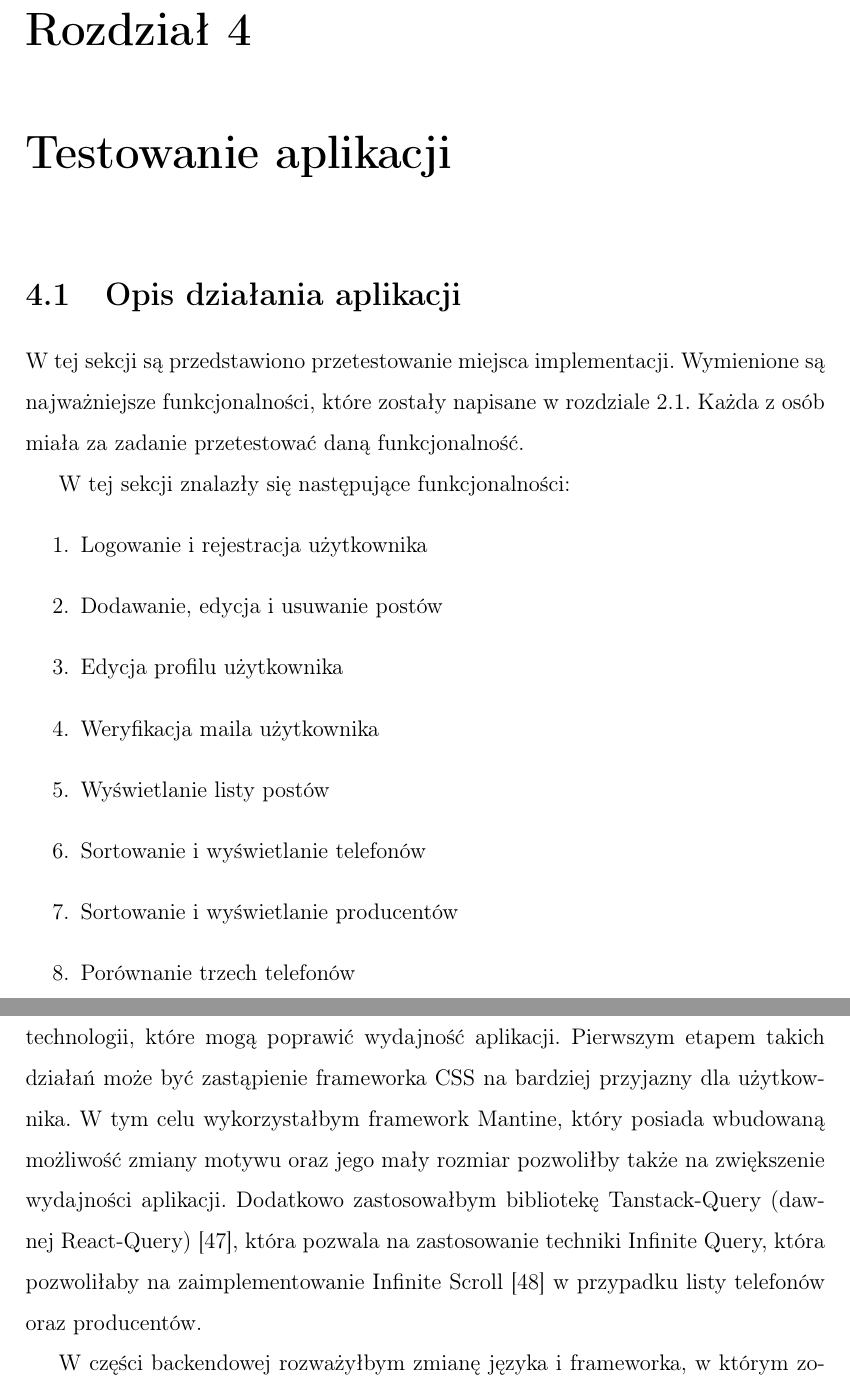
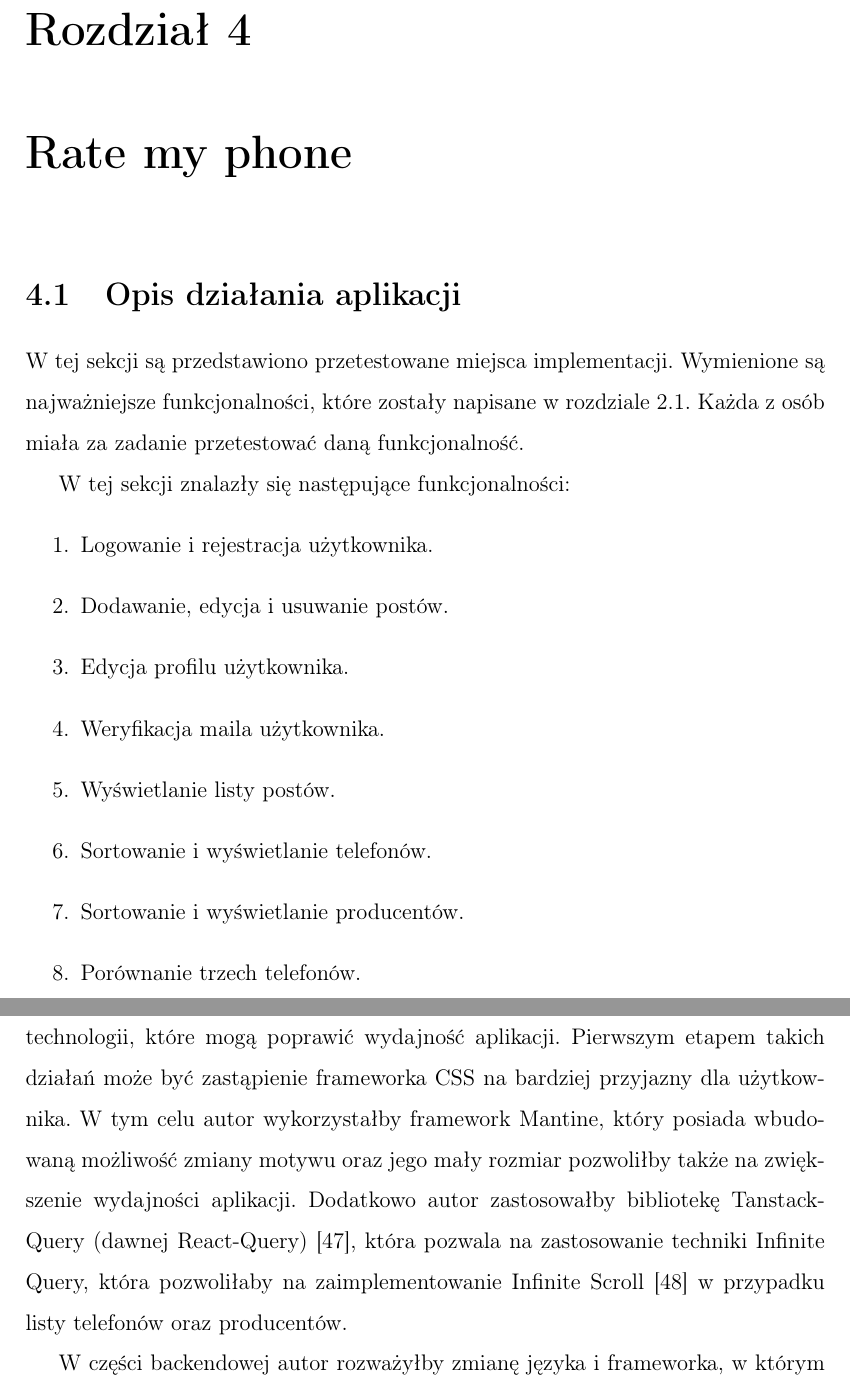
Before and after one commit to amelinium23/bachelor-thesis, a LaTeX thesis (PT_Praca_Dyplomowa_230025.tex, which reads chapters/chapter4.tex, chapters/chapter5.tex): two parts of pages 42 and 56 of 66, joined at a grey line, cut so that both start at the same text. Compiled offline with pdfLaTeX.

Commit message:
fix(chapter5): fixes for chapter5

```diff
--- a/PT_Praca_Dyplomowa_230025.tex
+++ b/PT_Praca_Dyplomowa_230025.tex
@@ -102,7 +102,7 @@
 \chapter{Projekt aplikacji}
 \input{chapters/chapter3}
 
-\chapter{Testowanie aplikacji}
+\chapter{Rate my phone}
 \input{chapters/chapter4}
 
 \chapter{Podsumowanie i wnioski}
--- a/chapters/chapter4.tex
+++ b/chapters/chapter4.tex
@@ -1,24 +1,16 @@
-% \section{Metoda testowania}
-% W tej sekcji przedstawione są metoda testowania, które zostały wykorzystane w projekcie. W tym rozdziale także zostały wymienione miejsca implementacji, które zostały przetestowane za pomocą tych metod.
-
-% \subsection{Testy manualne}
-% Testy manualne jest to rodzaj testów, gdzie do ich wykonania potrzebny jest człowiek. Dzięki takiemu podejściu tester sprawdza daną funkcjonalność, pozwala to także na szybsze zgłoszenie błędów. Z danego testu są wygenerowane raporty, które są przesyłane do programisty, który ma za zadanie naprawić błędy. Dodatkowo w raporcie zostały załączone zrzuty ekranu, które pokazują dokładnie, gdzie wystąpił błąd. Atutem takiego rozwiązania jest także brak dodatkowej konfiguracji narzędzi potrzebnych do wykonania testów.
-
-% Podejście sprawia kilka problemów, najważniejszym z nich jest zdecydowanie większa ilość czasu, które jest potrzebne do wykonania testów. Dodatkowo, jeśli tester nie jest doświadczony, może popełnić błędy, które mogą być trudne do zauważenia. Ta własność powoduje także mniejszą dokładność. Wadą tego rozwiązania jest także brak możliwości uruchomienia dużej ilości testów jednocześnie, ponieważ jesteśmy ograniczeni zasobami ludzkimi.
-
 \section{Opis działania aplikacji}
-W tej sekcji są przedstawiono przetestowanie miejsca implementacji. Wymienione są najważniejsze funkcjonalności, które zostały napisane w rozdziale \ref{ideal_solution}. Każda z osób miała za zadanie przetestować daną funkcjonalność.
+W tej sekcji są przedstawiono przetestowane miejsca implementacji. Wymienione są najważniejsze funkcjonalności, które zostały napisane w rozdziale \ref{ideal_solution}. Każda z osób miała za zadanie przetestować daną funkcjonalność.
 
 W tej sekcji znalazły się następujące funkcjonalności:
 \begin{enumerate}
-  \item Logowanie i rejestracja użytkownika
-  \item Dodawanie, edycja i usuwanie postów
-  \item Edycja profilu użytkownika
-  \item Weryfikacja maila użytkownika
-  \item Wyświetlanie listy postów
-  \item Sortowanie i wyświetlanie telefonów
-  \item Sortowanie i wyświetlanie producentów
-  \item Porównanie trzech telefonów
+  \item Logowanie i rejestracja użytkownika.
+  \item Dodawanie, edycja i usuwanie postów.
+  \item Edycja profilu użytkownika.
+  \item Weryfikacja maila użytkownika.
+  \item Wyświetlanie listy postów.
+  \item Sortowanie i wyświetlanie telefonów.
+  \item Sortowanie i wyświetlanie producentów.
+  \item Porównanie trzech telefonów.
 \end{enumerate}
 
 \subsection{Logowanie i rejestracja użytkownika}
--- a/chapters/chapter5.tex
+++ b/chapters/chapter5.tex
@@ -27,7 +27,7 @@ Warto zadbać o aspekt biznesowy aplikacji. Otwierając taką stronę należy za
 
 Do aplikacji można wprowadzić możliwość pisania artykułów bądź felietonów, przez co pasjonaci danego urządzenia mogliby napisać artykuł na jego temat. Dodatkowo użytkownicy mogliby dowiedzieć się o najnowszych trendach w urządzeniach mobilnych. Wprowadzenie możliwości pisania artykułów powoduje także dodanie panelu administratora, który pozwoliłby na zarządzanie artykułami. Nie mamy też wpływu na treści artykułów, które mogą być wulgarne, więc należy zastosować dodatkowe zabezpieczenia, które uniemożliwią dodanie takich treści. Dzięki wprowadzeniu takiej funkcjonalności aplikacja, może stać się bardziej popularna, co zwiększyłoby przychody z reklam.
 
-Tak jak zostało wspomniane w sekcji \ref{summary}, warto rozważyć zastosowanie innych technologii, które mogą poprawić wydajność aplikacji. Pierwszym etapem takich działań może być zastąpienie frameworka CSS na bardziej przyjazny dla użytkownika. W tym celu wykorzystałbym framework Mantine, który posiada wbudowaną możliwość zmiany motywu oraz jego mały rozmiar pozwoliłby także na zwiększenie wydajności aplikacji. Dodatkowo zastosowałbym bibliotekę Tanstack-Query (dawnej React-Query) \cite{tanstack_query}, która pozwala na zastosowanie techniki Infinite Query, która pozwoliłaby na zaimplementowanie Infinite Scroll \cite{infinite_scroll} w przypadku listy telefonów oraz producentów.
+Tak jak zostało wspomniane w sekcji \ref{summary}, warto rozważyć zastosowanie innych technologii, które mogą poprawić wydajność aplikacji. Pierwszym etapem takich działań może być zastąpienie frameworka CSS na bardziej przyjazny dla użytkownika. W tym celu autor wykorzystałby framework Mantine, który posiada wbudowaną możliwość zmiany motywu oraz jego mały rozmiar pozwoliłby także na zwiększenie wydajności aplikacji. Dodatkowo autor zastosowałby bibliotekę Tanstack-Query (dawnej React-Query) \cite{tanstack_query}, która pozwala na zastosowanie techniki Infinite Query, która pozwoliłaby na zaimplementowanie Infinite Scroll \cite{infinite_scroll} w przypadku listy telefonów oraz producentów.
 
-W części backendowej rozważyłbym zmianę języka i frameworka, w którym została napisana aplikacja. Rozważyłbym zmianę języka TypeScript. Aktualnie na rynku występuje kilka frameworków, które pozwalają na zbudowanie serwera. Jednym z nich jest ExpressJs, który pozwala na zbudowanie szybki sposób. Podobnie jak Flask, ExpressJs jest to framework oparty na rozszerzeniach, co pozwala na rozwijanie aplikacji w bardzo szybkim tempie.
+W części backendowej autor rozważyłby zmianę języka i frameworka, w którym została napisana aplikacja na język TypeScript \cite{Typescript}. Aktualnie na rynku występuje kilka frameworków, które pozwalają na zbudowanie serwera. Jednym z nich jest ExpressJs \cite{express}, który pozwala na zbudowanie szybki sposób serwera. Podobnie jak Flask, ExpressJs \cite{express} jest to framework oparty na rozszerzeniach, co pozwala na rozwijanie aplikacji w bardzo szybkim tempie.
 
```
Also changed, not shown: bibliography.bib (+11 -4 lines), chapters/chapter4.tex (31 more changed lines), chapters/chapter5.tex (6 more changed lines).
